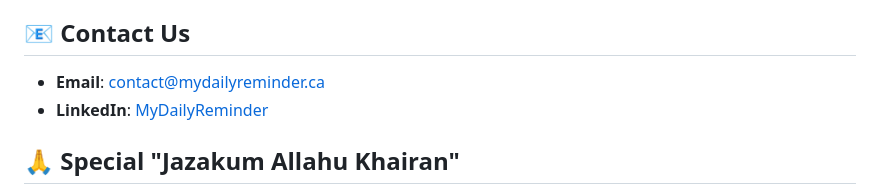
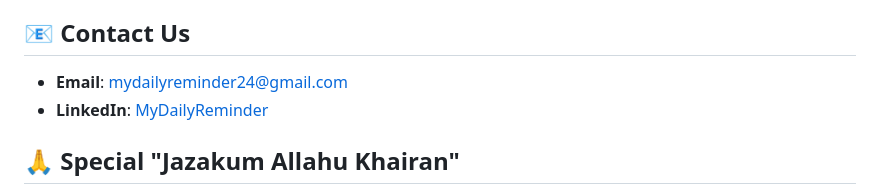
Before and after one commit to AhmedAlRawi0/MyDailyHadith, a Markdown page: README.md, the part around the change. GitHub-like rendering.

```diff
--- a/README.md
+++ b/README.md
@@ -47,7 +47,7 @@ We welcome contributions from the community! Whether you're a developer, designe
 
 ## 📧 Contact Us
 
-- **Email**: [contact@mydailyreminder.ca](mailto:mydailyreminder24@gmail.com)
+- **Email**: [mydailyreminder24@gmail.com](mailto:mydailyreminder24@gmail.com)
 - **LinkedIn**: [MyDailyReminder](https://www.linkedin.com/company/mydailyreminder)
 
 ## 🙏 Special "Jazakum Allahu Khairan"
```
